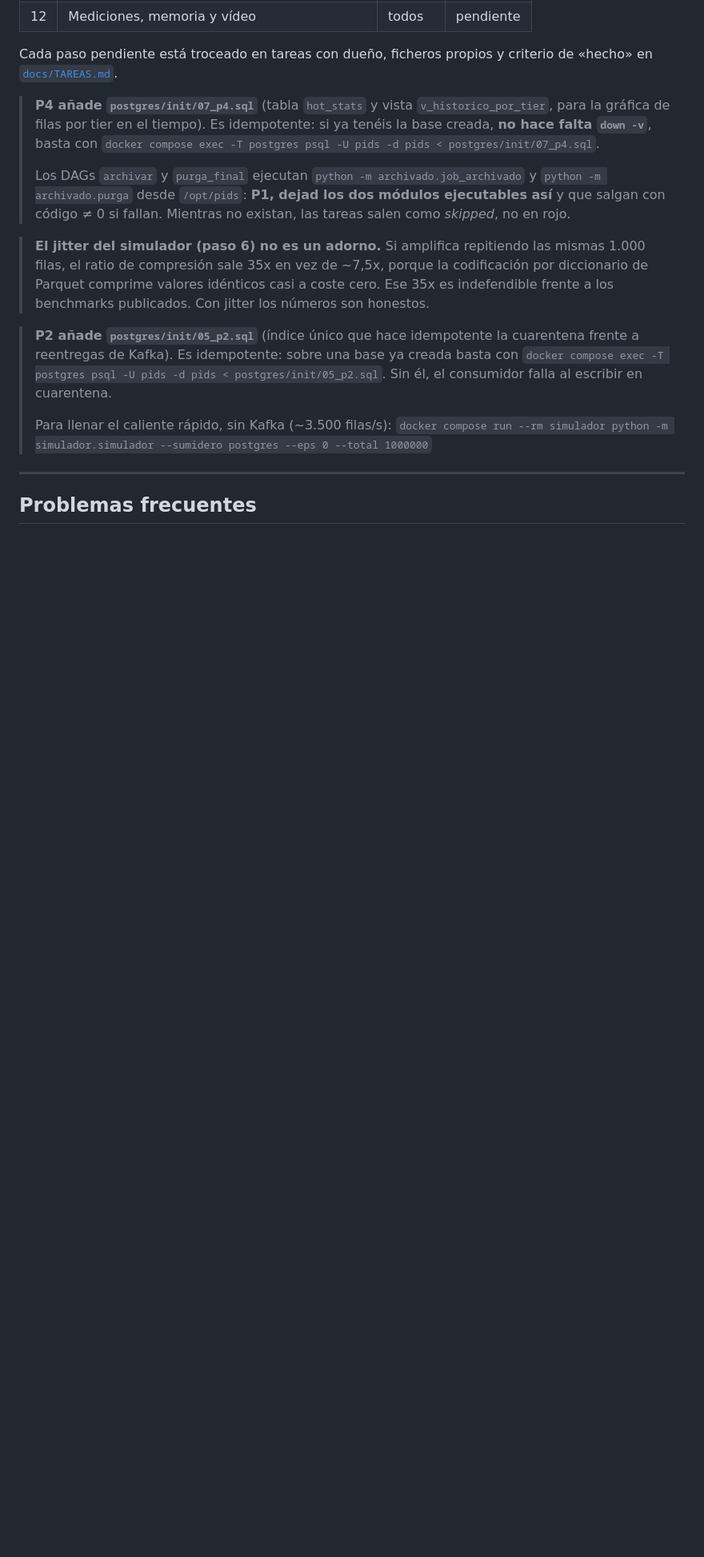
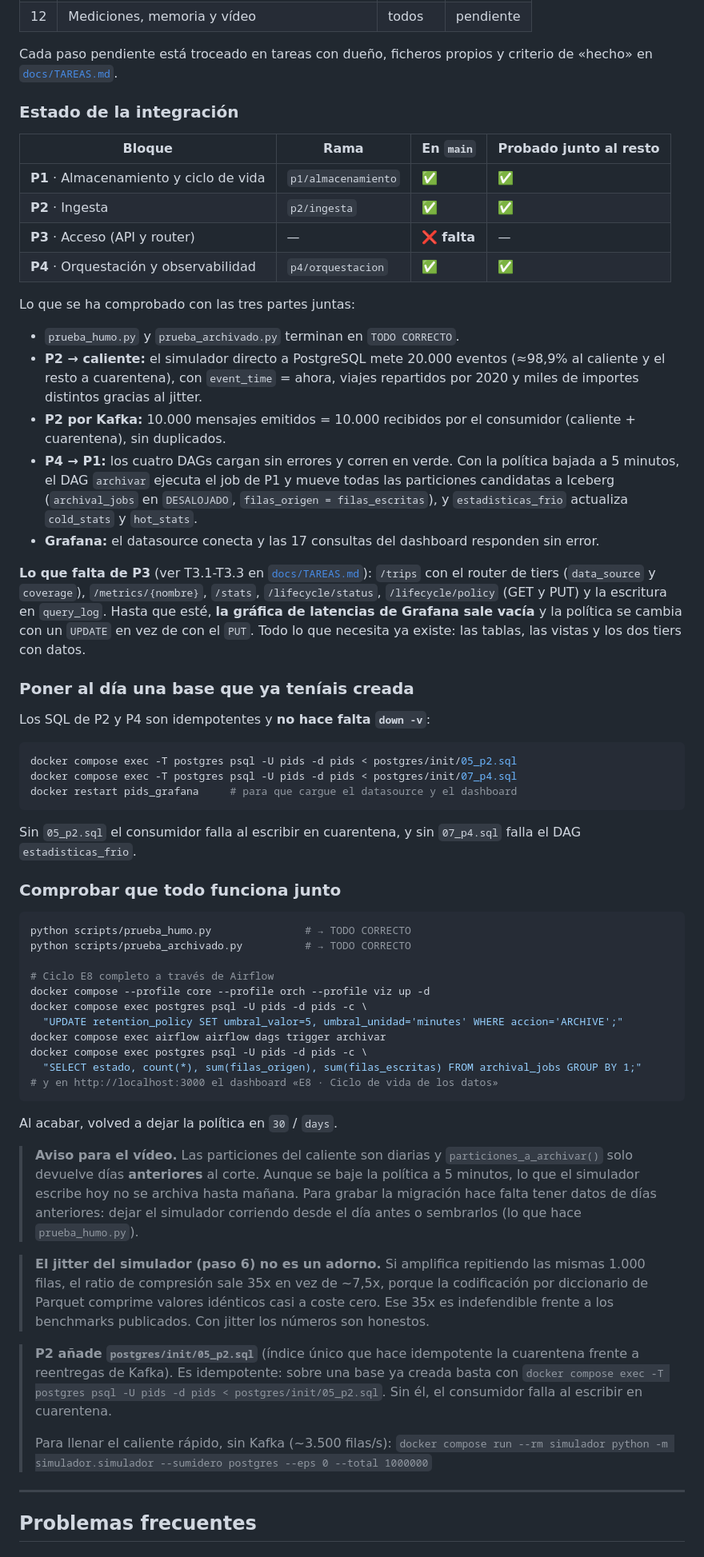
Before and after one commit to gonzamargal-sketch/PIDS1-2, a Markdown page: README.md, the part around one of its changes. Shown at 80% size. GitHub-like rendering; blank space fills up the shorter version.

Commit message:
README: estado de la integración de P1, P2 y P4; falta P3
Co-Authored-By: Claude Opus 5.5 <noreply@anthropic.com>

````diff
--- a/README.md
+++ b/README.md
@@ -325,15 +335,75 @@ columna.
 Cada paso pendiente está troceado en tareas con dueño, ficheros propios y
 criterio de «hecho» en [`docs/TAREAS.md`](docs/TAREAS.md).
 
-> **P4 añade `postgres/init/07_p4.sql`** (tabla `hot_stats` y vista
-> `v_historico_por_tier`, para la gráfica de filas por tier en el tiempo). Es
-> idempotente: si ya tenéis la base creada, **no hace falta `down -v`**, basta con
-> `docker compose exec -T postgres psql -U pids -d pids < postgres/init/07_p4.sql`.
->
-> Los DAGs `archivar` y `purga_final` ejecutan `python -m archivado.job_archivado`
-> y `python -m archivado.purga` desde `/opt/pids`: **P1, dejad los dos módulos
-> ejecutables así** y que salgan con código ≠ 0 si fallan. Mientras no existan,
-> las tareas salen como *skipped*, no en rojo.
+### Estado de la integración
+
+| Bloque | Rama | En `main` | Probado junto al resto |
+|---|---|---|---|
+| **P1** · Almacenamiento y ciclo de vida | `p1/almacenamiento` | ✅ | ✅ |
+| **P2** · Ingesta | `p2/ingesta` | ✅ | ✅ |
+| **P3** · Acceso (API y router) | — | ❌ **falta** | — |
+| **P4** · Orquestación y observabilidad | `p4/orquestacion` | ✅ | ✅ |
+
+Lo que se ha comprobado con las tres partes juntas:
+
+- `prueba_humo.py` y `prueba_archivado.py` terminan en `TODO CORRECTO`.
+- **P2 → caliente:** el simulador directo a PostgreSQL mete 20.000 eventos
+  (≈98,9% al caliente y el resto a cuarentena), con `event_time` = ahora, viajes
+  repartidos por 2020 y miles de importes distintos gracias al jitter.
+- **P2 por Kafka:** 10.000 mensajes emitidos = 10.000 recibidos por el
+  consumidor (caliente + cuarentena), sin duplicados.
+- **P4 → P1:** los cuatro DAGs cargan sin errores y corren en verde. Con la
+  política bajada a 5 minutos, el DAG `archivar` ejecuta el job de P1 y mueve
+  todas las particiones candidatas a Iceberg (`archival_jobs` en `DESALOJADO`,
+  `filas_origen = filas_escritas`), y `estadisticas_frio` actualiza
+  `cold_stats` y `hot_stats`.
+- **Grafana:** el datasource conecta y las 17 consultas del dashboard responden
+  sin error.
+
+**Lo que falta de P3** (ver T3.1-T3.3 en [`docs/TAREAS.md`](docs/TAREAS.md)):
+`/trips` con el router de tiers (`data_source` y `coverage`), `/metrics/{nombre}`,
+`/stats`, `/lifecycle/status`, `/lifecycle/policy` (GET y PUT) y la escritura en
+`query_log`. Hasta que esté, **la gráfica de latencias de Grafana sale vacía** y
+la política se cambia con un `UPDATE` en vez de con el `PUT`. Todo lo que
+necesita ya existe: las tablas, las vistas y los dos tiers con datos.
+
+### Poner al día una base que ya teníais creada
+
+Los SQL de P2 y P4 son idempotentes y **no hace falta `down -v`**:
+
+```bash
+docker compose exec -T postgres psql -U pids -d pids < postgres/init/05_p2.sql
+docker compose exec -T postgres psql -U pids -d pids < postgres/init/07_p4.sql
+docker restart pids_grafana     # para que cargue el datasource y el dashboard
+```
+
+Sin `05_p2.sql` el consumidor falla al escribir en cuarentena, y sin
+`07_p4.sql` falla el DAG `estadisticas_frio`.
+
+### Comprobar que todo funciona junto
+
+```bash
+python scripts/prueba_humo.py               # → TODO CORRECTO
+python scripts/prueba_archivado.py          # → TODO CORRECTO
+
+# Ciclo E8 completo a través de Airflow
+docker compose --profile core --profile orch --profile viz up -d
+docker compose exec postgres psql -U pids -d pids -c \
+  "UPDATE retention_policy SET umbral_valor=5, umbral_unidad='minutes' WHERE accion='ARCHIVE';"
+docker compose exec airflow airflow dags trigger archivar
+docker compose exec postgres psql -U pids -d pids -c \
+  "SELECT estado, count(*), sum(filas_origen), sum(filas_escritas) FROM archival_jobs GROUP BY 1;"
+# y en http://localhost:3000 el dashboard «E8 · Ciclo de vida de los datos»
+```
+
+Al acabar, volved a dejar la política en `30` / `days`.
+
+> **Aviso para el vídeo.** Las particiones del caliente son diarias y
+> `particiones_a_archivar()` solo devuelve días **anteriores** al corte. Aunque
+> se baje la política a 5 minutos, lo que el simulador escribe hoy no se
+> archiva hasta mañana. Para grabar la migración hace falta tener datos de días
+> anteriores: dejar el simulador corriendo desde el día antes o sembrarlos (lo
+> que hace `prueba_humo.py`).
 
 > **El jitter del simulador (paso 6) no es un adorno.** Si amplifica repitiendo
 > las mismas 1.000 filas, el ratio de compresión sale 35x en vez de ~7,5x,
````
Also changed, not shown: other parts of README.md (+20 -10 lines).
